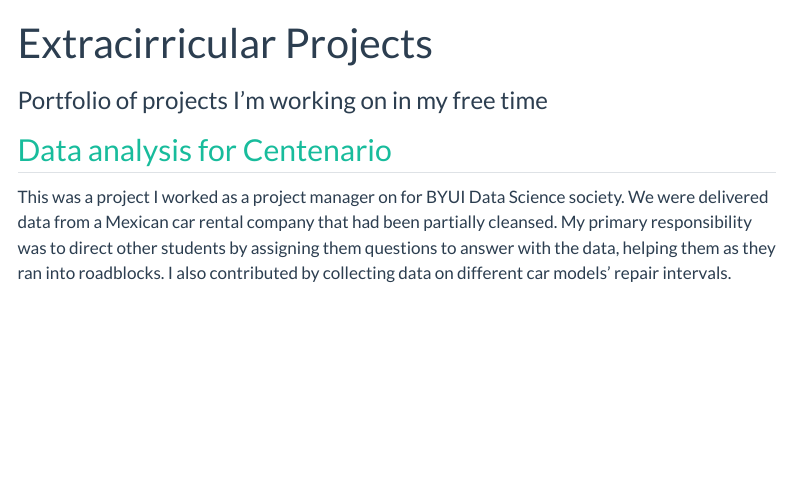
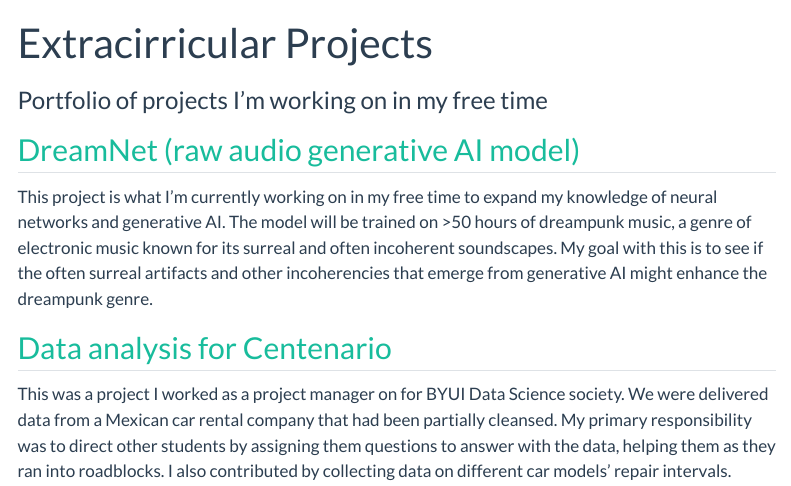
Before and after one commit to Joeljensen28/joeljensen28.ds.github.io, a Quarto document (extracirricular.qmd): the page in a window 1100 px wide, from its top. Rendered offline with R 4.5, knitr and Pandoc in place of Quarto, with nearby package versions; menus at the side of the page are left out.

Commit message:
Added DreamNet link

```diff
--- a/extracirricular.qmd
+++ b/extracirricular.qmd
@@ -2,6 +2,10 @@
 title: "Extracirricular Projects"
 subtitle: "Portfolio of projects I'm working on in my free time"
 ---
+
+## [DreamNet (raw audio generative AI model)](https://github.com/Joeljensen28/DreamNet)
+
+This project is what I'm currently working on in my free time to expand my knowledge of neural networks and generative AI. The model will be trained on >50 hours of dreampunk music, a genre of electronic music known for its surreal and often incoherent soundscapes. My goal with this is to see if the often surreal artifacts and other incoherencies that emerge from generative AI might enhance the dreampunk genre.
 
 ## [Data analysis for Centenario](https://colab.research.google.com/gist/c-a-s-t-l-e/d1820a1cd153a3eff677b780604fb06e/centenario_mostly_final.ipynb)
 
```
